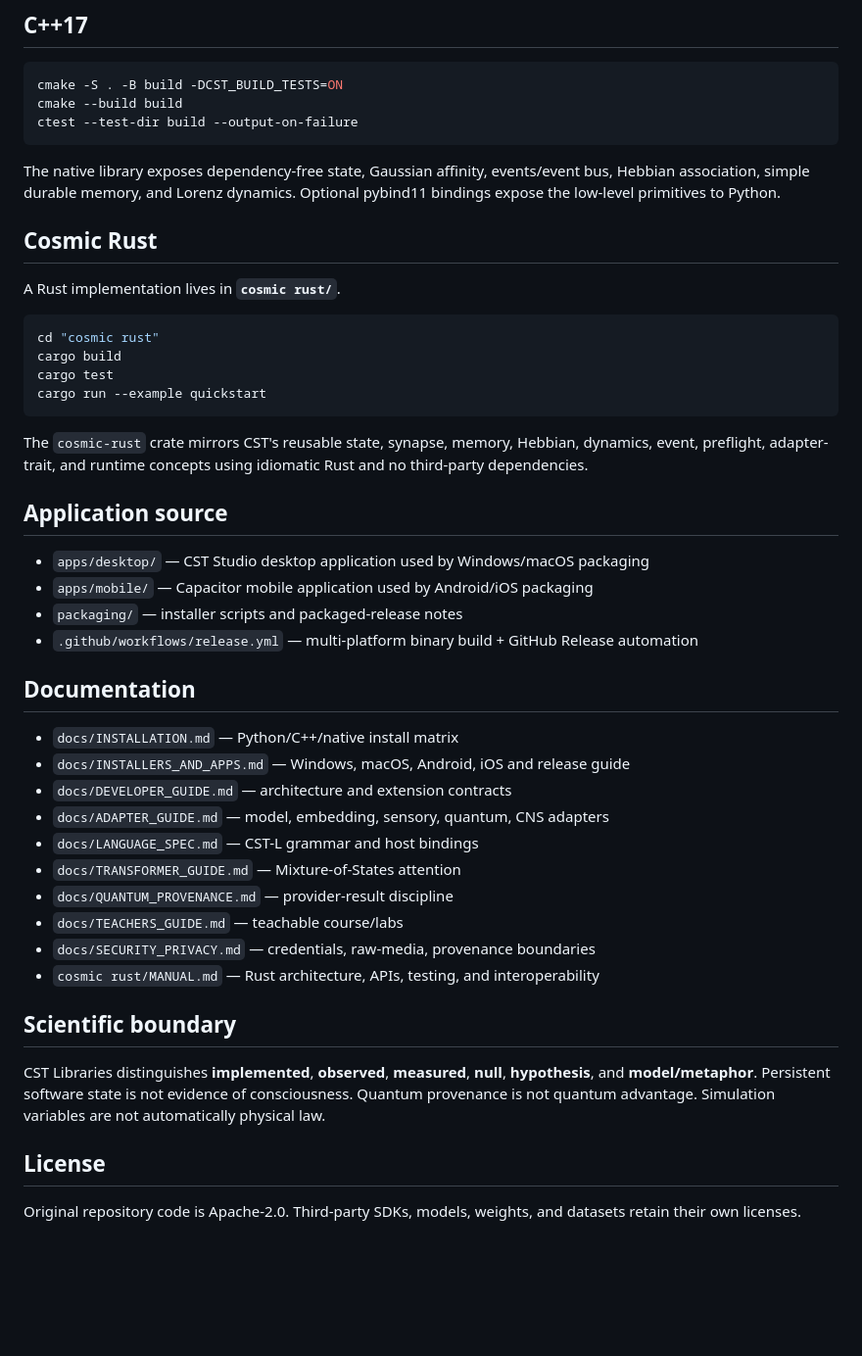
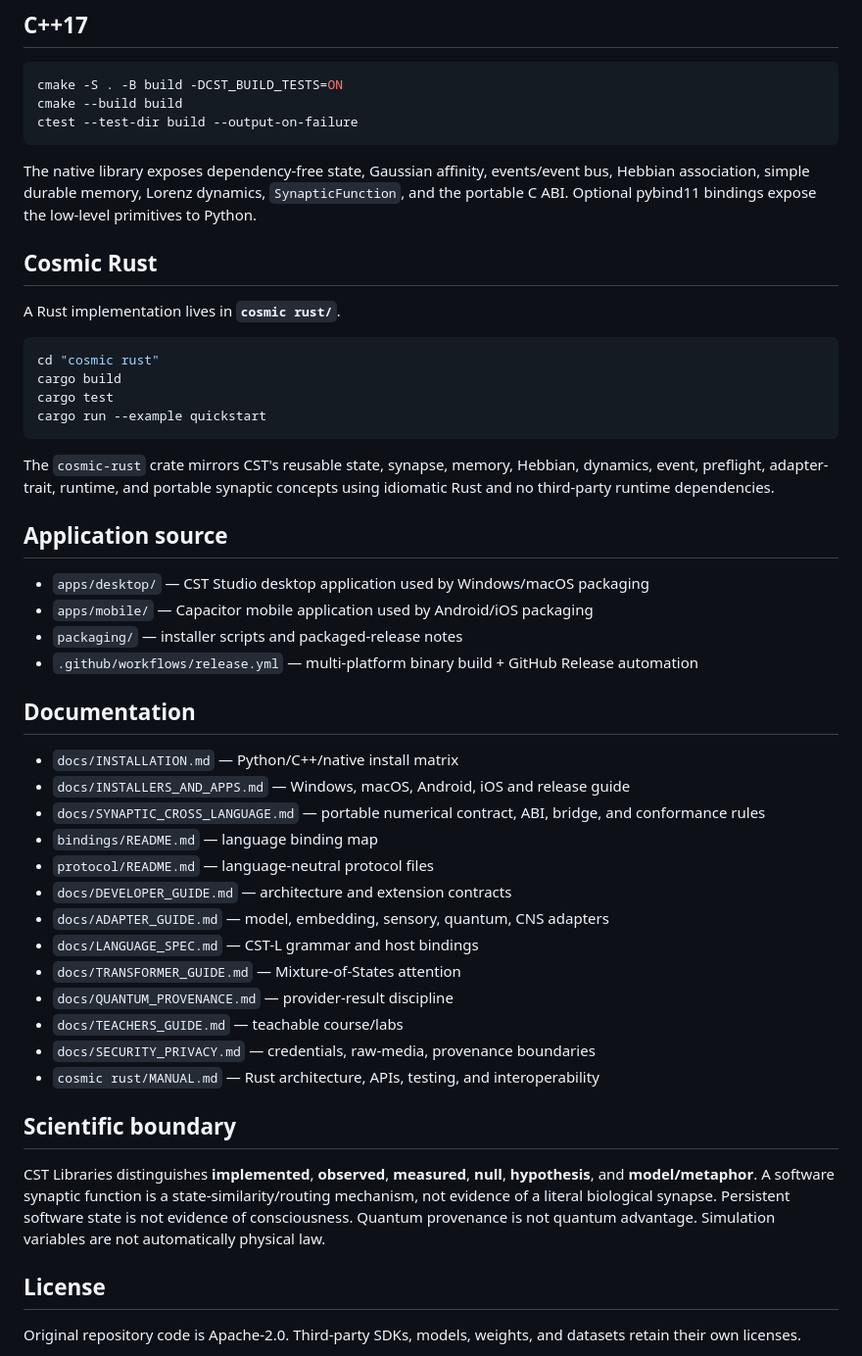
Before and after one commit to NavisWORLD/Python-cst-libraries-, a Markdown page: README.md, the part around one of its changes. Shown at 98% size. GitHub-like rendering; blank space fills up the shorter version.

````diff
--- a/README.md
+++ b/README.md
@@ -110,7 +131,7 @@ cmake --build build
 ctest --test-dir build --output-on-failure
 ```
 
-The native library exposes dependency-free state, Gaussian affinity, events/event bus, Hebbian association, simple durable memory, and Lorenz dynamics. Optional pybind11 bindings expose the low-level primitives to Python.
+The native library exposes dependency-free state, Gaussian affinity, events/event bus, Hebbian association, simple durable memory, Lorenz dynamics, `SynapticFunction`, and the portable C ABI. Optional pybind11 bindings expose the low-level primitives to Python.
 
 ## Cosmic Rust
 
@@ -123,7 +144,7 @@ cargo test
 cargo run --example quickstart
 ```
 
-The `cosmic-rust` crate mirrors CST's reusable state, synapse, memory, Hebbian, dynamics, event, preflight, adapter-trait, and runtime concepts using idiomatic Rust and no third-party dependencies.
+The `cosmic-rust` crate mirrors CST's reusable state, synapse, memory, Hebbian, dynamics, event, preflight, adapter-trait, runtime, and portable synaptic concepts using idiomatic Rust and no third-party runtime dependencies.
 
 ## Application source
 
@@ -136,6 +157,9 @@ The `cosmic-rust` crate mirrors CST's reusable state, synapse, memory, Hebbian,
 
 - `docs/INSTALLATION.md` — Python/C++/native install matrix
 - `docs/INSTALLERS_AND_APPS.md` — Windows, macOS, Android, iOS and release guide
+- `docs/SYNAPTIC_CROSS_LANGUAGE.md` — portable numerical contract, ABI, bridge, and conformance rules
+- `bindings/README.md` — language binding map
+- `protocol/README.md` — language-neutral protocol files
 - `docs/DEVELOPER_GUIDE.md` — architecture and extension contracts
 - `docs/ADAPTER_GUIDE.md` — model, embedding, sensory, quantum, CNS adapters
 - `docs/LANGUAGE_SPEC.md` — CST-L grammar and host bindings
@@ -147,7 +171,7 @@ The `cosmic-rust` crate mirrors CST's reusable state, synapse, memory, Hebbian,
 
 ## Scientific boundary
 
-CST Libraries distinguishes **implemented**, **observed**, **measured**, **null**, **hypothesis**, and **model/metaphor**. Persistent software state is not evidence of consciousness. Quantum provenance is not quantum advantage. Simulation variables are not automatically physical law.
+CST Libraries distinguishes **implemented**, **observed**, **measured**, **null**, **hypothesis**, and **model/metaphor**. A software synaptic function is a state-similarity/routing mechanism, not evidence of a literal biological synapse. Persistent software state is not evidence of consciousness. Quantum provenance is not quantum advantage. Simulation variables are not automatically physical law.
 
 ## License
 
````
Also changed, not shown: other parts of README.md (+22 -1 lines).
